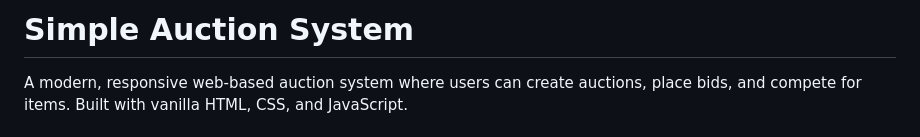
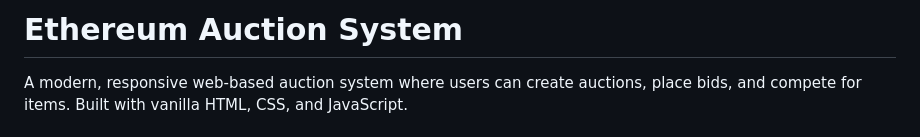
Before and after one commit to Aksh1712/Ethereum-Auction-System, a Markdown page: README.md, the part around the change. Rendered like a GitHub page.

```diff
--- a/README.md
+++ b/README.md
@@ -1,4 +1,4 @@
-# Simple Auction System
+# Ethereum Auction System
 
 A modern, responsive web-based auction system where users can create auctions, place bids, and compete for items. Built with vanilla HTML, CSS, and JavaScript.
 
```
